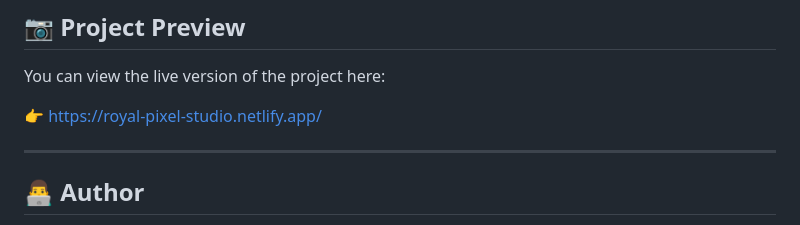
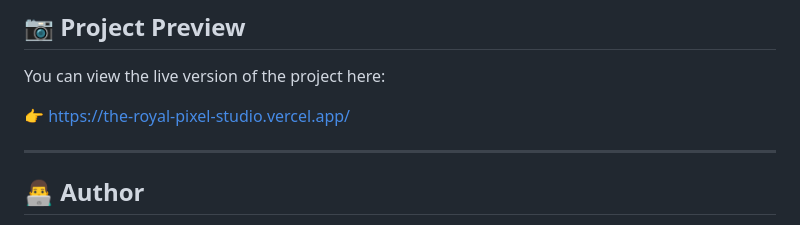
Before and after one commit to SiddharthKushwaha21/The-Royal-Pixel-Studio-Portfolio, a Markdown page: README.md, the part around the change. Rendered like a GitHub page.

```diff
--- a/README.md
+++ b/README.md
@@ -131,7 +131,7 @@ Open **index.html** in your browser.
 
 You can view the live version of the project here:
 
-👉 https://royal-pixel-studio.netlify.app/
+👉 https://the-royal-pixel-studio.vercel.app/
 
 ---
 
```
